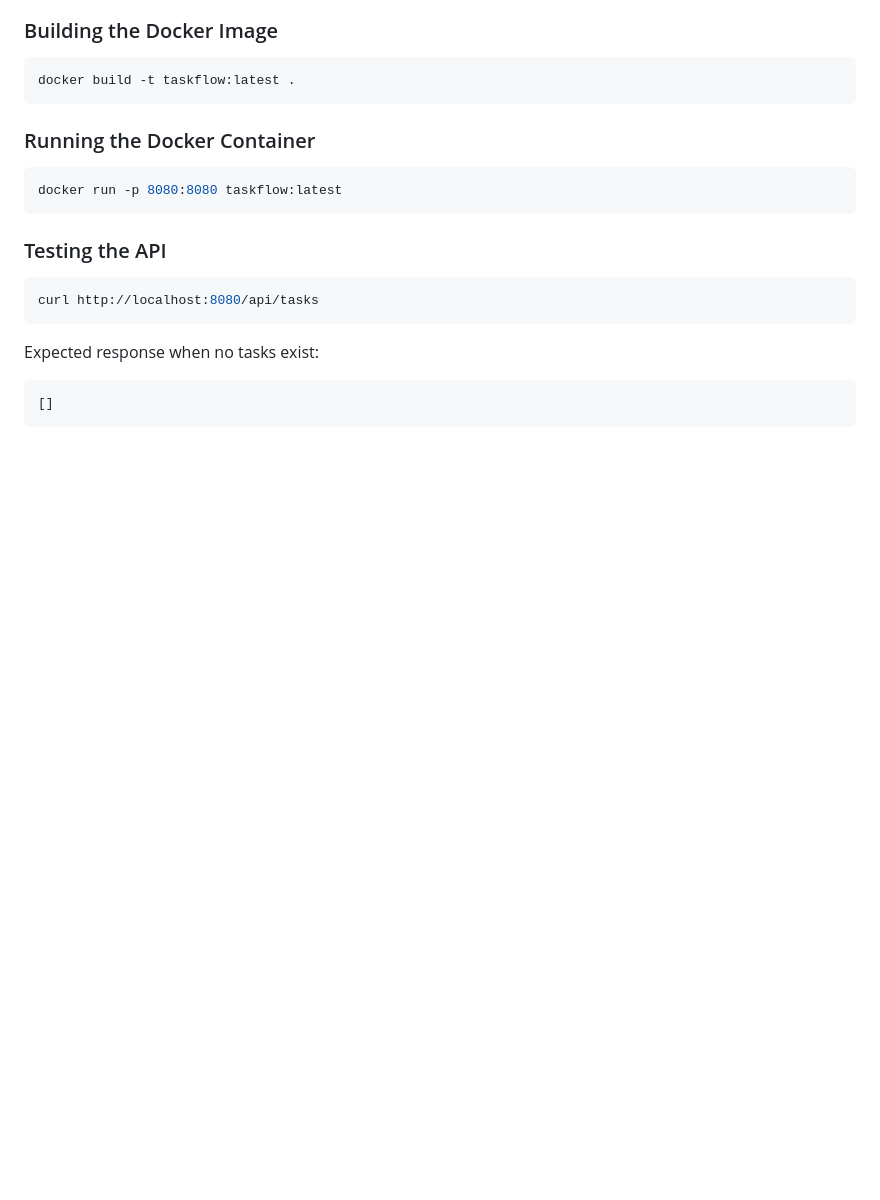
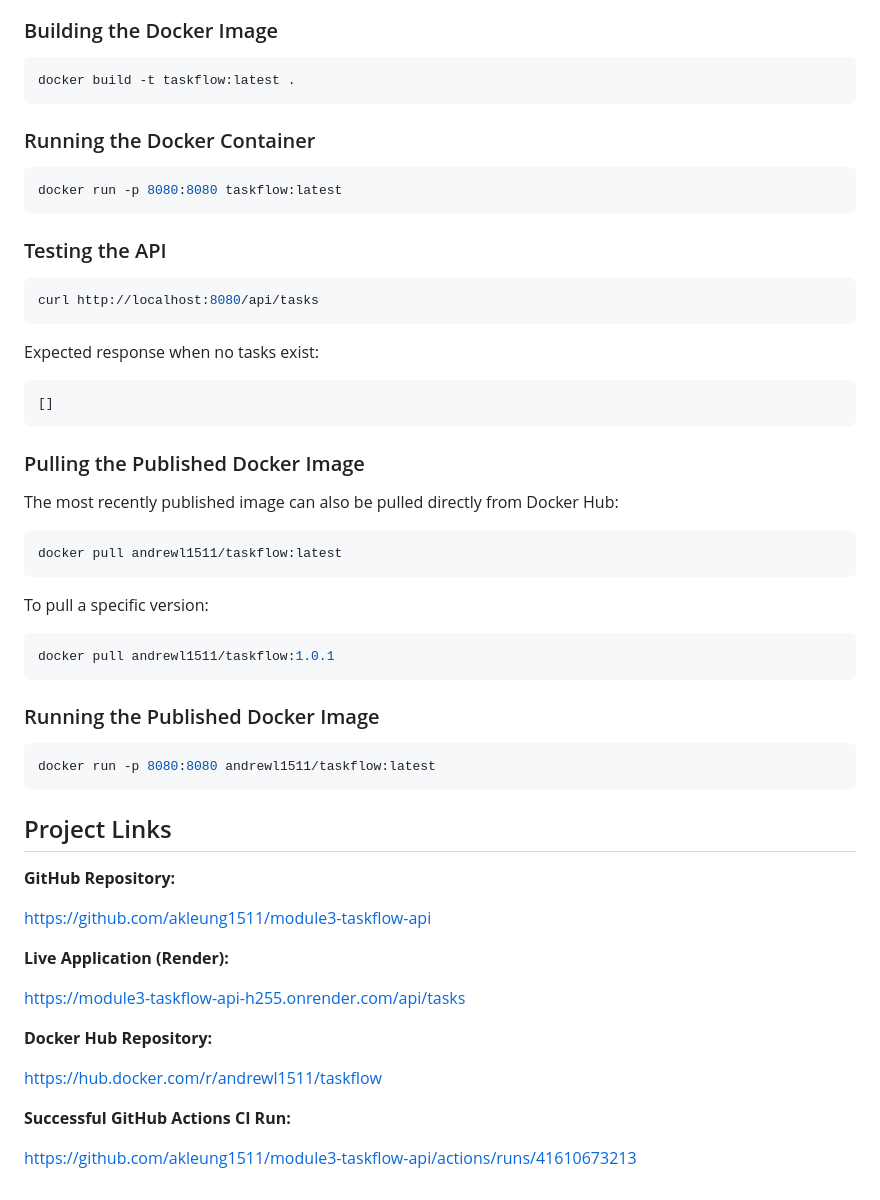
Before and after one commit to akleung1511/module3-taskflow-api, a Markdown page: README.md, the part around one of its changes. Rendered like a GitHub page; blank space fills up the shorter version.

````diff
--- a/README.md
+++ b/README.md
@@ -121,3 +192,41 @@ Expected response when no tasks exist:
 ```json
 []
 ```
+
+### Pulling the Published Docker Image
+
+The most recently published image can also be pulled directly from Docker Hub:
+
+```bash
+docker pull andrewl1511/taskflow:latest
+```
+
+To pull a specific version:
+
+```bash
+docker pull andrewl1511/taskflow:1.0.1
+```
+
+### Running the Published Docker Image
+
+```bash
+docker run -p 8080:8080 andrewl1511/taskflow:latest
+```
+
+## Project Links
+
+**GitHub Repository:**
+
+https://github.com/akleung1511/module3-taskflow-api
+
+**Live Application (Render):**
+
+https://module3-taskflow-api-h255.onrender.com/api/tasks
+
+**Docker Hub Repository:**
+
+https://hub.docker.com/r/andrewl1511/taskflow
+
+**Successful GitHub Actions CI Run:**
+
+https://github.com/akleung1511/module3-taskflow-api/actions/runs/41610673213
````
Also changed, not shown: other parts of README.md (+82 -11 lines), screenshots/dockerhub-ci-tags.png (added), screenshots/github-actions-success.png (added).
